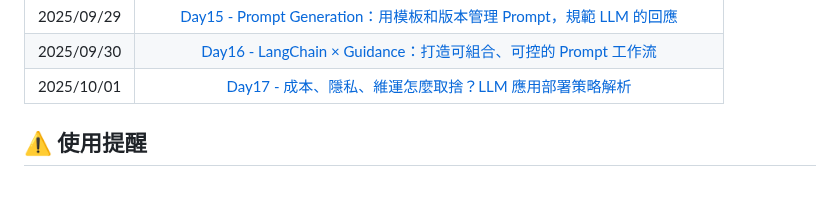
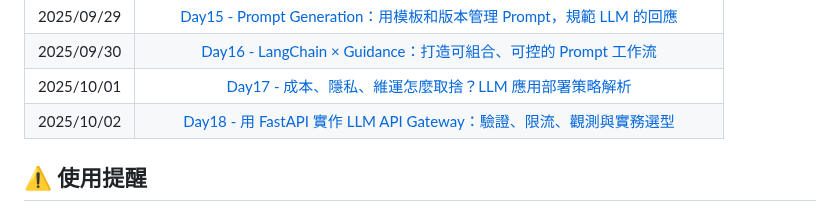
Before and after one commit to hazel-shen/2025-ironman-llmops, a Markdown page: README.md, the part around the change. Rendered like a GitHub page.

Commit message:
Update README.md
Signed-off-by: Hazel Shen <mail@hazel.style>

```diff
--- a/README.md
+++ b/README.md
@@ -27,6 +27,7 @@
 | 2025/09/29 |     [Day15 - Prompt Generation：用模板和版本管理 Prompt，規範 LLM 的回應](https://ithelp.ithome.com.tw/articles/10390630)      |
 | 2025/09/30 |        [Day16 - LangChain × Guidance：打造可組合、可控的 Prompt 工作流](https://ithelp.ithome.com.tw/articles/10391276)        |
 | 2025/10/01 |            [Day17 - 成本、隱私、維運怎麼取捨？LLM 應用部署策略解析](https://ithelp.ithome.com.tw/articles/10391897)            |
+| 2025/10/02 |     [Day18 - 用 FastAPI 實作 LLM API Gateway：驗證、限流、觀測與實務選型](https://ithelp.ithome.com.tw/articles/10392318)      |
 
 ## ⚠️ 使用提醒
 
```
